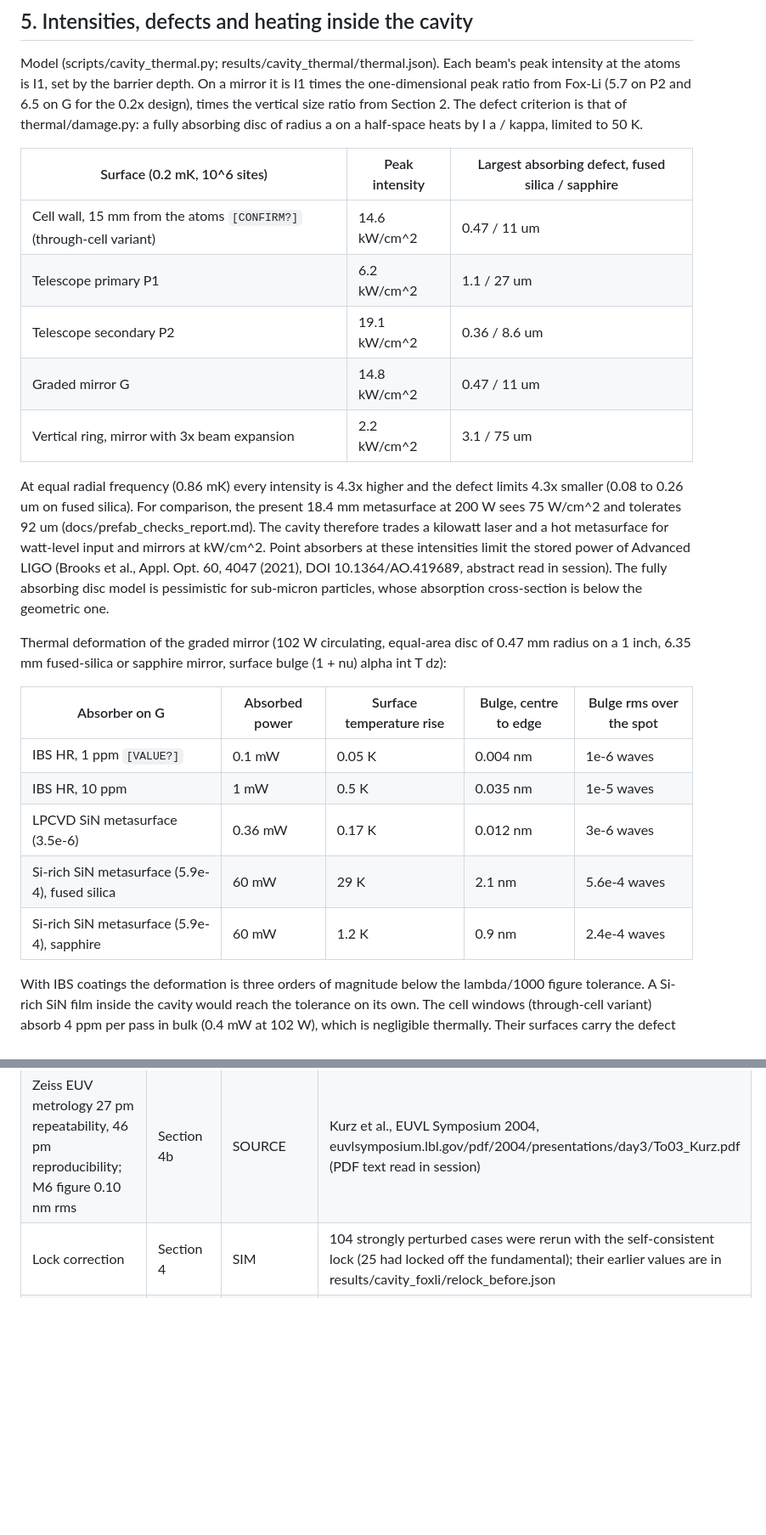
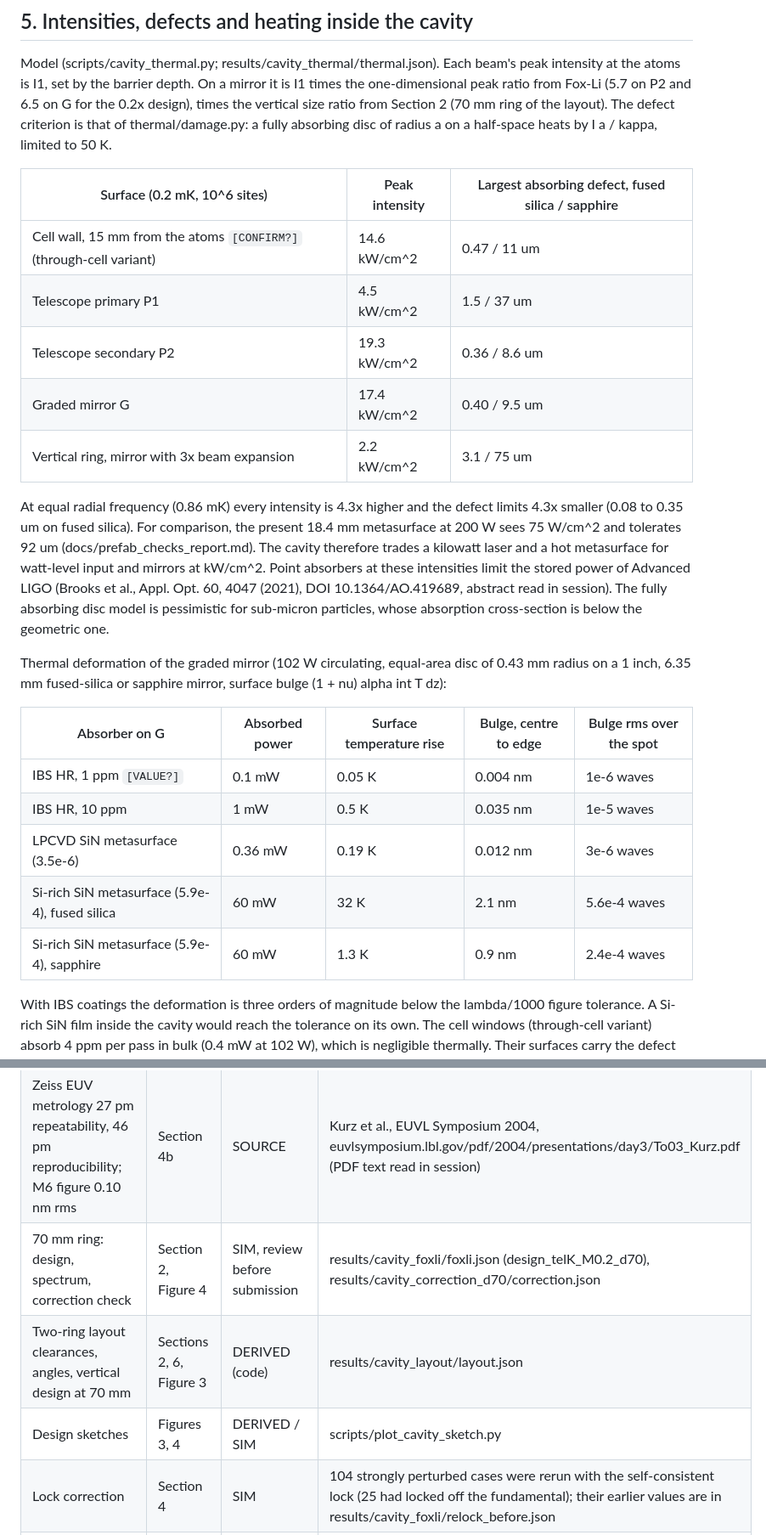
Before and after one commit to rscaqsatiitm/meta-optics-atom-trapping, a Markdown page: docs/cavity_concept.md, 2 parts joined by grey strips. Shown at 85% size. GitHub-like rendering; blank space fills up the shorter version.

```diff
--- a/docs/cavity_concept.md
+++ b/docs/cavity_concept.md
@@ -488,35 +522,35 @@ closed loop was not simulated.
 Model (scripts/cavity_thermal.py; results/cavity_thermal/thermal.json). Each beam's peak intensity
 at the atoms is I1, set by the barrier depth. On a mirror it is I1 times the one-dimensional peak
 ratio from Fox-Li (5.7 on P2 and 6.5 on G for the 0.2x design), times the vertical size ratio
-from Section 2. The defect criterion is that of thermal/damage.py: a fully absorbing disc of
+from Section 2 (70 mm ring of the layout). The defect criterion is that of thermal/damage.py: a fully absorbing disc of
 radius a on a half-space heats by I a / kappa, limited to 50 K.
 
 | Surface (0.2 mK, 10^6 sites) | Peak intensity | Largest absorbing defect, fused silica / sapphire |
 |---|---|---|
 | Cell wall, 15 mm from the atoms `[CONFIRM?]` (through-cell variant) | 14.6 kW/cm^2 | 0.47 / 11 um |
-| Telescope primary P1 | 6.2 kW/cm^2 | 1.1 / 27 um |
-| Telescope secondary P2 | 19.1 kW/cm^2 | 0.36 / 8.6 um |
-| Graded mirror G | 14.8 kW/cm^2 | 0.47 / 11 um |
+| Telescope primary P1 | 4.5 kW/cm^2 | 1.5 / 37 um |
+| Telescope secondary P2 | 19.3 kW/cm^2 | 0.36 / 8.6 um |
+| Graded mirror G | 17.4 kW/cm^2 | 0.40 / 9.5 um |
 | Vertical ring, mirror with 3x beam expansion | 2.2 kW/cm^2 | 3.1 / 75 um |
 
 At equal radial frequency (0.86 mK) every intensity is 4.3x higher and the defect limits 4.3x
-smaller (0.08 to 0.26 um on fused silica). For comparison, the present 18.4 mm metasurface at 200 W
+smaller (0.08 to 0.35 um on fused silica). For comparison, the present 18.4 mm metasurface at 200 W
 sees 75 W/cm^2 and tolerates 92 um (docs/prefab_checks_report.md). The cavity therefore trades a
 kilowatt laser and a hot metasurface for watt-level input and mirrors at kW/cm^2. Point absorbers at
 these intensities limit the stored power of Advanced LIGO (Brooks et al., Appl. Opt. 60, 4047
 (2021), DOI 10.1364/AO.419689, abstract read in session). The fully absorbing disc model is
 pessimistic for sub-micron particles, whose absorption cross-section is below the geometric one.
 
-Thermal deformation of the graded mirror (102 W circulating, equal-area disc of 0.47 mm radius on a
+Thermal deformation of the graded mirror (102 W circulating, equal-area disc of 0.43 mm radius on a
 1 inch, 6.35 mm fused-silica or sapphire mirror, surface bulge (1 + nu) alpha int T dz):
 
 | Absorber on G | Absorbed power | Surface temperature rise | Bulge, centre to edge | Bulge rms over the spot |
 |---|---|---|---|---|
 | IBS HR, 1 ppm `[VALUE?]` | 0.1 mW | 0.05 K | 0.004 nm | 1e-6 waves |
 | IBS HR, 10 ppm | 1 mW | 0.5 K | 0.035 nm | 1e-5 waves |
-| LPCVD SiN metasurface (3.5e-6) | 0.36 mW | 0.17 K | 0.012 nm | 3e-6 waves |
-| Si-rich SiN metasurface (5.9e-4), fused silica | 60 mW | 29 K | 2.1 nm | 5.6e-4 waves |
-| Si-rich SiN metasurface (5.9e-4), sapphire | 60 mW | 1.2 K | 0.9 nm | 2.4e-4 waves |
+| LPCVD SiN metasurface (3.5e-6) | 0.36 mW | 0.19 K | 0.012 nm | 3e-6 waves |
+| Si-rich SiN metasurface (5.9e-4), fused silica | 60 mW | 32 K | 2.1 nm | 5.6e-4 waves |
+| Si-rich SiN metasurface (5.9e-4), sapphire | 60 mW | 1.3 K | 0.9 nm | 2.4e-4 waves |
 
 With IBS coatings the deformation is three orders of magnitude below the lambda/1000 figure
 tolerance. A Si-rich SiN film inside the cavity would reach the tolerance on its own. The cell
@@ -600,6 +639,9 @@ Provenance ledger:
 | LIGO metrology interferometer repeatability < 0.15 nm rms required, 0.1 nm goal | Section 4b | SOURCE | LIGO-E080508-v2 (PDF text read in session) |
 | LIGO ETM polishing spec < 0.3 nm rms over 160 mm, piston/tilt/power removed | Section 4b (via arXiv table) | SOURCE | LIGO-E080512-v5 (PDF text read in session) |
 | Zeiss EUV metrology 27 pm repeatability, 46 pm reproducibility; M6 figure 0.10 nm rms | Section 4b | SOURCE | Kurz et al., EUVL Symposium 2004, euvlsymposium.lbl.gov/pdf/2004/presentations/day3/To03_Kurz.pdf (PDF text read in session) |
+| 70 mm ring: design, spectrum, correction check | Section 2, Figure 4 | SIM, review before submission | results/cavity_foxli/foxli.json (design_telK_M0.2_d70), results/cavity_correction_d70/correction.json |
+| Two-ring layout clearances, angles, vertical design at 70 mm | Sections 2, 6, Figure 3 | DERIVED (code) | results/cavity_layout/layout.json |
+| Design sketches | Figures 3, 4 | DERIVED / SIM | scripts/plot_cavity_sketch.py |
 | Lock correction | Section 4 | SIM | 104 strongly perturbed cases were rerun with the self-consistent lock (25 had locked off the fundamental); their earlier values are in results/cavity_foxli/relock_before.json |
 | SiN phase slope vs width | Section 4 | DATA (analysis of library) | data/library_main.h5, data/library_est_1075.h5 |
 | Vertical Gaussian design, layout | Section 2, 6 | DERIVED (code) | results/cavity_layout/layout.json |
```
Also changed, not shown: other parts of docs/cavity_concept.md (+51 -12 lines), results/cavity_layout/layout.png, results/cavity_layout/sketch_layout.png (added), results/cavity_layout/sketch_ring.png (added), 16 other files.
